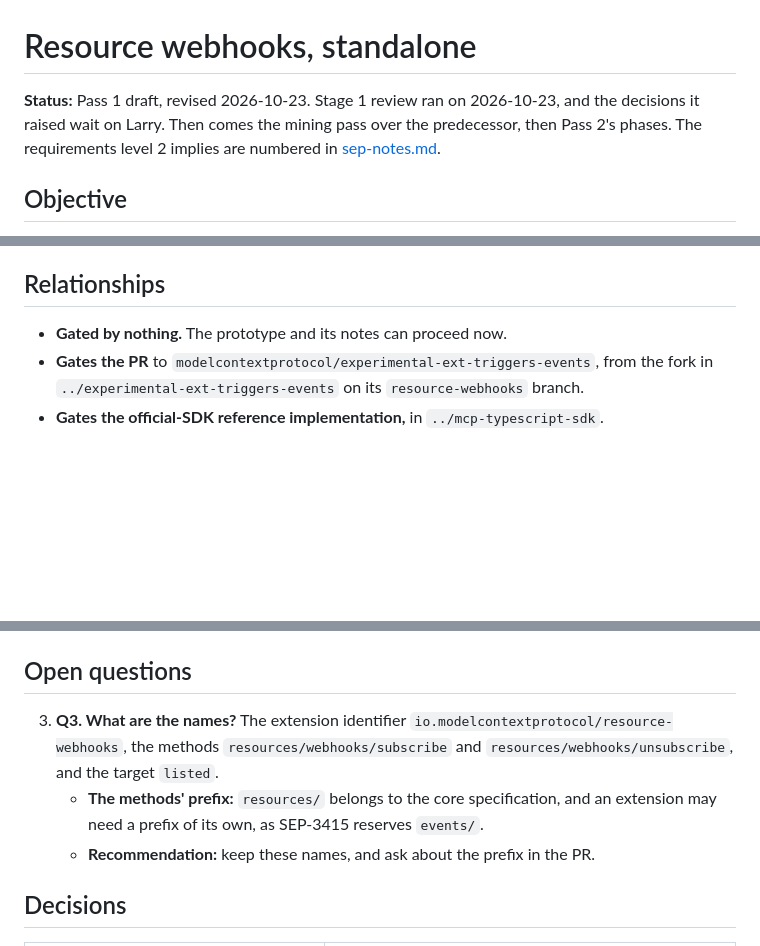
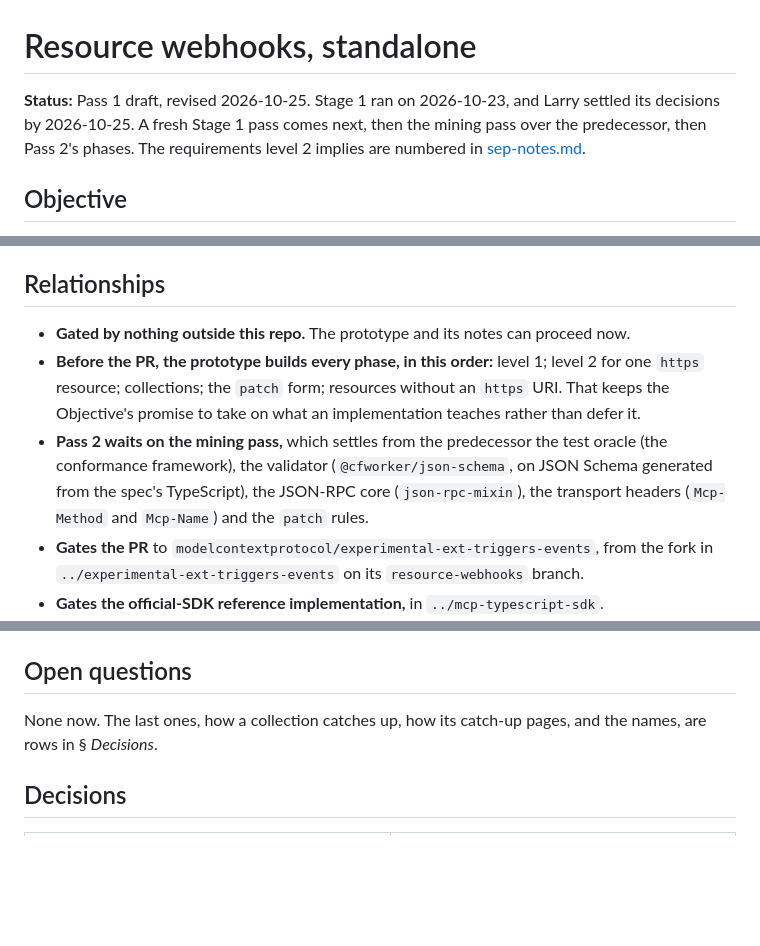
Before and after one commit to lumenize/resource-webhooks-standalone, a Markdown page: tasks/master-plan.md, 3 parts joined by grey strips. GitHub-like rendering; blank space fills up the shorter version.

```diff
--- a/tasks/master-plan.md
+++ b/tasks/master-plan.md
@@ -1,6 +1,6 @@
 # Resource webhooks, standalone
 
-**Status:** Pass 1 draft, revised 2026-10-23. Stage 1 review ran on 2026-10-23, and the decisions it raised wait on Larry. Then comes the mining pass over the predecessor, then Pass 2's phases. The requirements level 2 implies are numbered in [sep-notes.md](../sep-notes.md).
+**Status:** Pass 1 draft, revised 2026-10-25. Stage 1 ran on 2026-10-23, and Larry settled its decisions by 2026-10-25. A fresh Stage 1 pass comes next, then the mining pass over the predecessor, then Pass 2's phases. The requirements level 2 implies are numbered in [sep-notes.md](../sep-notes.md).
 
 ## Objective
 
@@ -54,7 +54,9 @@ The sections that follow say what makes this worth building, then show the first
 
 ## Relationships
 
-- **Gated by nothing.** The prototype and its notes can proceed now.
+- **Gated by nothing outside this repo.** The prototype and its notes can proceed now.
+- **Before the PR, the prototype builds every phase, in this order:** level 1; level 2 for one `https` resource; collections; the `patch` form; resources without an `https` URI. That keeps the Objective's promise to take on what an implementation teaches rather than defer it.
+- **Pass 2 waits on the mining pass,** which settles from the predecessor the test oracle (the conformance framework), the validator (`@cfworker/json-schema`, on JSON Schema generated from the spec's TypeScript), the JSON-RPC core (`json-rpc-mixin`), the transport headers (`Mcp-Method` and `Mcp-Name`) and the `patch` rules.
 - **Gates the PR** to `modelcontextprotocol/experimental-ext-triggers-events`, from the fork in `../experimental-ext-triggers-events` on its `resource-webhooks` branch.
 - **Gates the official-SDK reference implementation,** in `../mcp-typescript-sdk`.
 - **Gates the comparison** with the flavors that extend or amend Events.
@@ -621,9 +639,7 @@ type ResourceChange = { uri: string } & (
 
 ## Open questions
 
-3. **Q3. What are the names?** The extension identifier `io.modelcontextprotocol/resource-webhooks`, the methods `resources/webhooks/subscribe` and `resources/webhooks/unsubscribe`, and the target `listed`.
-   - **The methods' prefix:** `resources/` belongs to the core specification, and an extension may need a prefix of its own, as SEP-3415 reserves `events/`.
-   - **Recommendation:** keep these names, and ask about the prefix in the PR.
+None now. The last ones, how a collection catches up, how its catch-up pages, and the names, are rows in § *Decisions*.
 
 ## Decisions
 
```
Also changed, not shown: other parts of tasks/master-plan.md (+18 -1 lines), demo-script.md (+3 -1 lines), sep-notes.md (+1 -1 lines).
